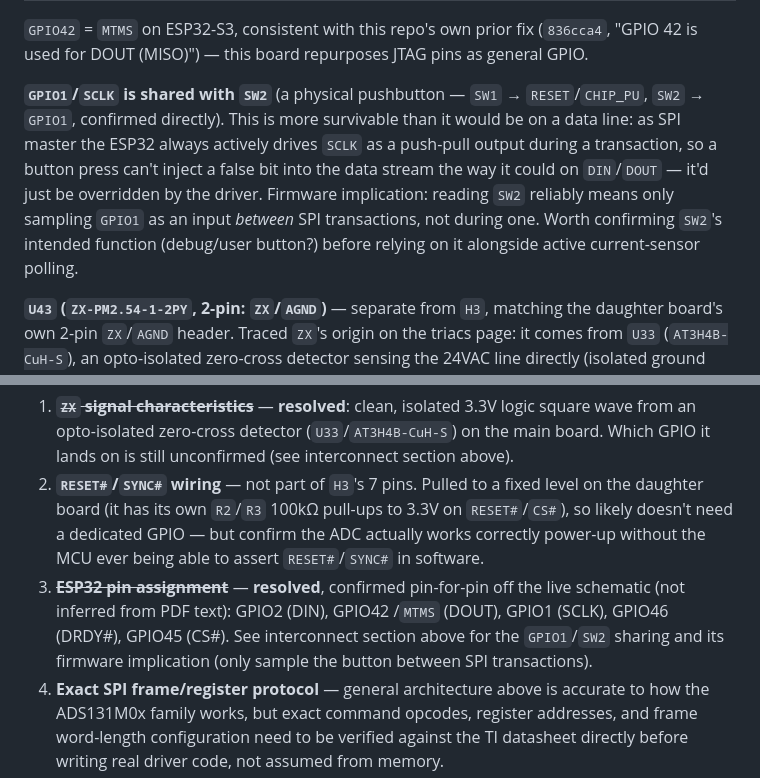
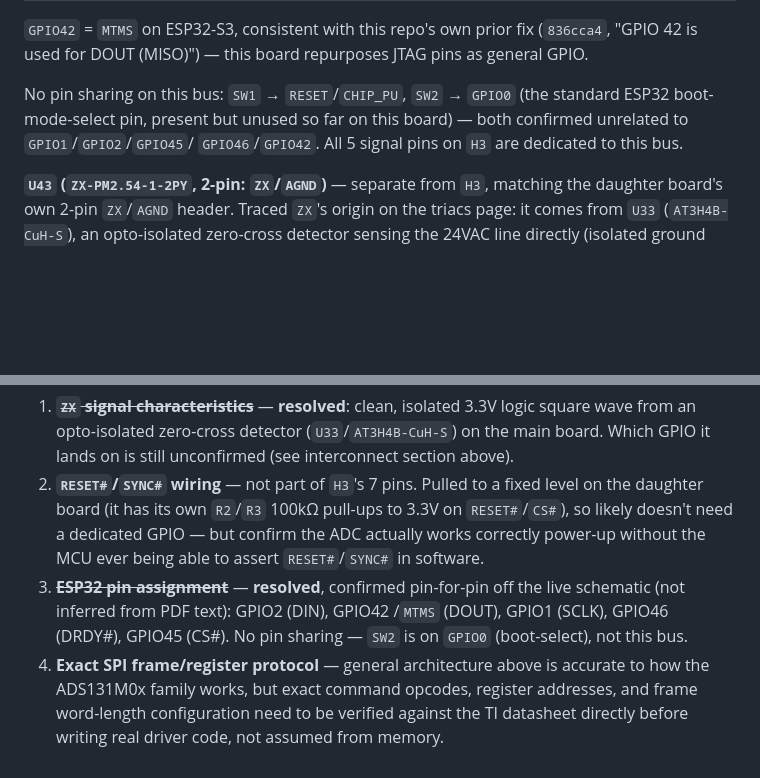
Before and after one commit to alpauna/GoodmanHPCtrl, a Markdown page: docs/ads131m04-current-sensor-design.md, 2 parts joined by grey strips. GitHub-like rendering; blank space fills up the shorter version.

Commit message:
docs: correct SW2 pin — GPIO0 (boot select), not GPIO1
SW2 is the standard ESP32 boot-mode-select button on GPIO0, unused for
its intended purpose so far on this board. Not GPIO1, so there's no
pin sharing with the current-sensor SPI bus after all — H3's 5 signal
pins are fully dedicated.

Co-Authored-By: Claude Sonnet 5 <noreply@anthropic.com>

```diff
--- a/docs/ads131m04-current-sensor-design.md
+++ b/docs/ads131m04-current-sensor-design.md
@@ -105,16 +105,10 @@ wrong):
 (`836cca4`, "GPIO 42 is used for DOUT (MISO)") — this board repurposes
 JTAG pins as general GPIO.
 
-**`GPIO1`/`SCLK` is shared with `SW2`** (a physical pushbutton — `SW1` →
-`RESET`/`CHIP_PU`, `SW2` → `GPIO1`, confirmed directly). This is more
-survivable than it would be on a data line: as SPI master the ESP32
-always actively drives `SCLK` as a push-pull output during a transaction,
-so a button press can't inject a false bit into the data stream the way
-it could on `DIN`/`DOUT` — it'd just be overridden by the driver.
-Firmware implication: reading `SW2` reliably means only sampling `GPIO1`
-as an input *between* SPI transactions, not during one. Worth confirming
-`SW2`'s intended function (debug/user button?) before relying on it
-alongside active current-sensor polling.
+No pin sharing on this bus: `SW1` → `RESET`/`CHIP_PU`, `SW2` → `GPIO0`
+(the standard ESP32 boot-mode-select pin, present but unused so far on
+this board) — both confirmed unrelated to `GPIO1`/`GPIO2`/`GPIO45`/
+`GPIO46`/`GPIO42`. All 5 signal pins on `H3` are dedicated to this bus.
 
 **`U43` (`ZX-PM2.54-1-2PY`, 2-pin: `ZX`/`AGND`)** — separate from `H3`,
 matching the daughter board's own 2-pin `ZX`/`AGND` header. Traced `ZX`'s
@@ -199,9 +193,8 @@ the now-wired crankcase channel when that's implemented.
    the MCU ever being able to assert `RESET#`/`SYNC#` in software.
 3. ~~**ESP32 pin assignment**~~ — **resolved**, confirmed pin-for-pin off
    the live schematic (not inferred from PDF text): GPIO2 (DIN), GPIO42
-   /`MTMS` (DOUT), GPIO1 (SCLK), GPIO46 (DRDY#), GPIO45 (CS#). See
-   interconnect section above for the `GPIO1`/`SW2` sharing and its
-   firmware implication (only sample the button between SPI transactions).
+   /`MTMS` (DOUT), GPIO1 (SCLK), GPIO46 (DRDY#), GPIO45 (CS#). No pin
+   sharing — `SW2` is on `GPIO0` (boot-select), not this bus.
 4. **Exact SPI frame/register protocol** — general architecture above is
    accurate to how the ADS131M0x family works, but exact command opcodes,
    register addresses, and frame word-length configuration need to be
```
